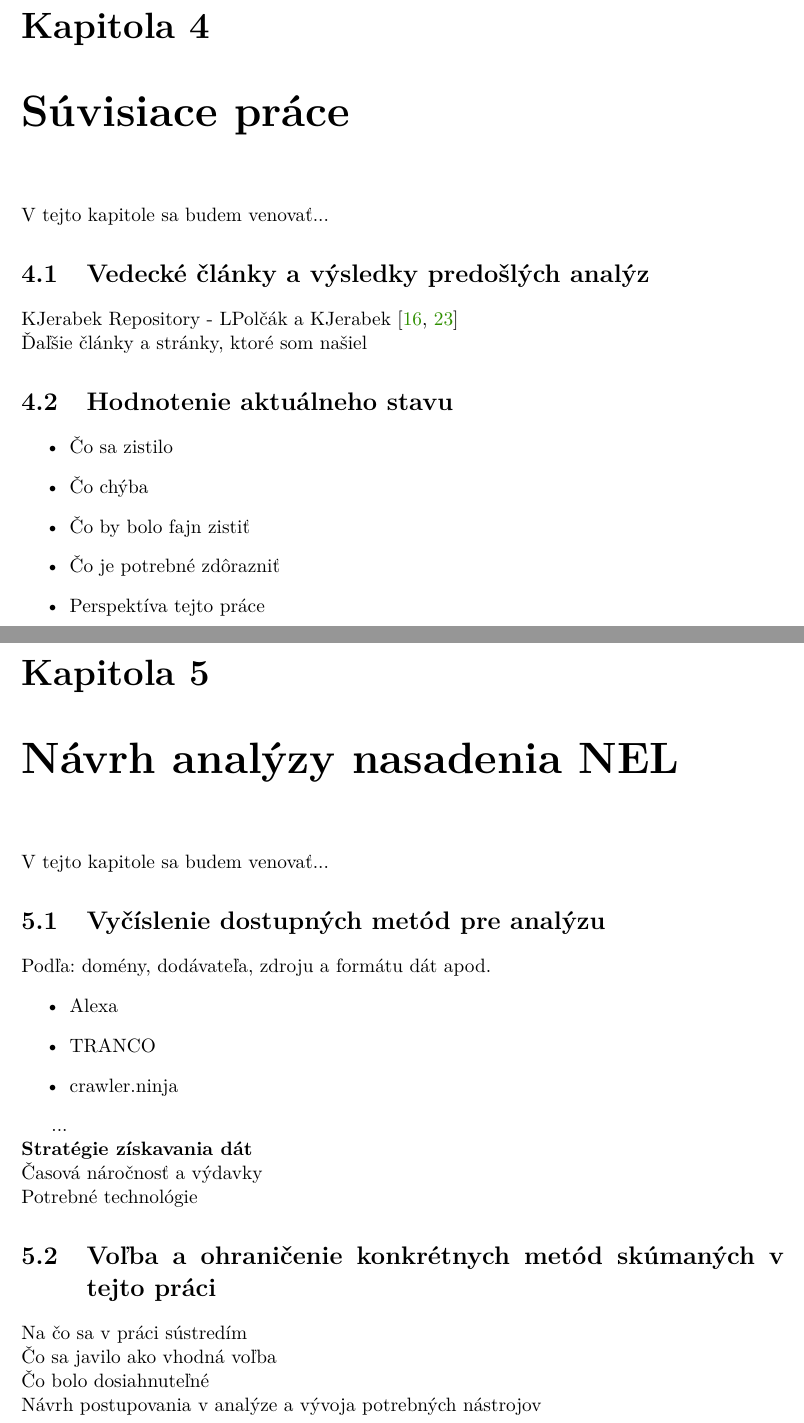
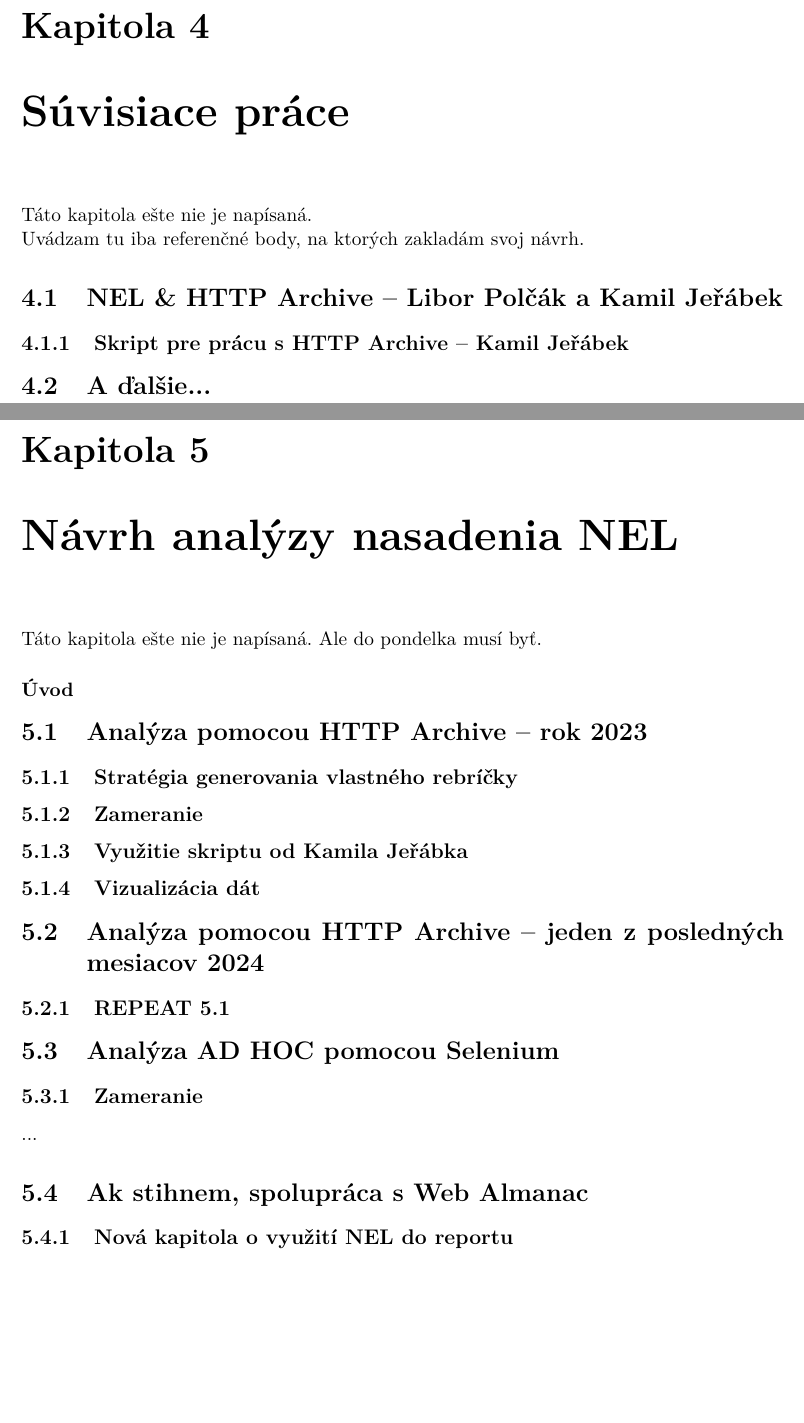
Before and after one commit to JurikMatej/IBP-NEL-Analysis, a LaTeX thesis (projekt.tex, which reads chapters/projekt-04-related-work.tex, chapters/projekt-05-possible-analysis-strategies.tex): two parts of pages 44 and 45 of 48, joined at a grey line, cut so that both start at the same text, the shorter picture padded with empty space. Compiled offline with pdfLaTeX.

Commit message:
Write scaffolding for chapters 4 & 5

```diff
--- a/chapters/projekt-04-related-work.tex
+++ b/chapters/projekt-04-related-work.tex
@@ -1,21 +1,34 @@
 \chapter{Súvisiace práce}
 \label{related-work}
 
-V tejto kapitole sa budem venovať...
+Táto kapitola ešte nie je napísaná.
+\\
+Uvádzam tu iba referenčné body, na ktorých zakladám svoj návrh.
+
+\section{NEL \& HTTP Archive -- Libor Polčák a Kamil Jeřábek}
+\label{praca-veduceho}
+
+\subsection{Skript pre prácu s HTTP Archive -- Kamil Jeřábek}
+\label{skript}
+
+\section{A ďalšie...}
 
 
-\section{Vedecké články a výsledky predošlých analýz}
+% V tejto kapitole sa budem venovať...
 
-KJerabek Repository - LPolčák a KJerabek \cite{nel-http-archive, dp-security-issues-nel}
-\\
-Ďaľšie články a stránky, ktoré som našiel
 
-\section{Hodnotenie aktuálneho stavu}
+% \section{Vedecké články a výsledky predošlých analýz}
 
-\begin{itemize}
-\item Čo sa zistilo
-\item Čo chýba
-\item Čo by bolo fajn zistiť
-\item Čo je potrebné zdôrazniť
-\item Perspektíva tejto práce
-\end{itemize}
+% KJerabek Repository - LPolčák a KJerabek \cite{nel-http-archive, dp-security-issues-nel}
+% \\
+% Ďaľšie články a stránky, ktoré som našiel
+
+% \section{Hodnotenie aktuálneho stavu}
+
+% \begin{itemize}
+% \item Čo sa zistilo
+% \item Čo chýba
+% \item Čo by bolo fajn zistiť
+% \item Čo je potrebné zdôrazniť
+% \item Perspektíva tejto práce
+% \end{itemize}
--- a/chapters/projekt-05-possible-analysis-strategies.tex
+++ b/chapters/projekt-05-possible-analysis-strategies.tex
@@ -1,32 +1,54 @@
 \chapter{Návrh analýzy nasadenia NEL}
 \label{possible-analysis-strategies}
 
-V tejto kapitole sa budem venovať...
+Táto kapitola ešte nie je napísaná.
+Ale do pondelka musí byť.
+
+\subsubsection{Úvod}
+
+\section{Analýza pomocou HTTP Archive -- rok 2023}
+\subsection{Stratégia generovania vlastného rebríčky}
+\subsection{Zameranie}
+\subsection{Využitie skriptu od Kamila Jeřábka}
+\subsection{Vizualizácia dát}
+
+\section{Analýza pomocou HTTP Archive -- jeden z posledných mesiacov 2024}
+\subsection{REPEAT 5.1}
+
+\section{Analýza AD HOC pomocou Selenium}
+\subsection{Zameranie}
+...
+
+\section{Ak stihnem, spolupráca s Web Almanac}
+\subsection{Nová kapitola o využití NEL do reportu}
 
 
-\section{Vyčíslenie dostupných metód pre analýzu}
+% V tejto kapitole sa budem venovať...
 
-Podľa: domény, dodávateľa, zdroju a formátu dát apod.
-\begin{itemize}
-\item Alexa
-\item TRANCO
-\item crawler.ninja
-\end{itemize}
 
-...
-\\
-\textbf{Stratégie získavania dát}
-\\
-Časová náročnosť a výdavky
-\\
-Potrebné technológie
+% \section{Vyčíslenie dostupných metód pre analýzu}
 
-\section{Voľba a ohraničenie konkrétnych metód skúmaných v tejto práci}
+% Podľa: domény, dodávateľa, zdroju a formátu dát apod.
+% \begin{itemize}
+% \item Alexa
+% \item TRANCO
+% \item crawler.ninja
+% \end{itemize}
 
-Na čo sa v práci sústredím
-\\
-Čo sa javilo ako vhodná voľba
-\\
-Čo bolo dosiahnuteľné
-\\
-Návrh postupovania v analýze a vývoja potrebných nástrojov
+% ...
+% \\
+% \textbf{Stratégie získavania dát}
+% \\
+% Časová náročnosť a výdavky
+% \\
+% Potrebné technológie
+
+% \section{Voľba a ohraničenie konkrétnych metód skúmaných v tejto práci}
+
+% Na čo sa v práci sústredím
+% \\
+% Čo sa javilo ako vhodná voľba
+% \\
+% Čo bolo dosiahnuteľné
+% \\
+% Návrh postupovania v analýze a vývoja potrebných nástrojov
```
